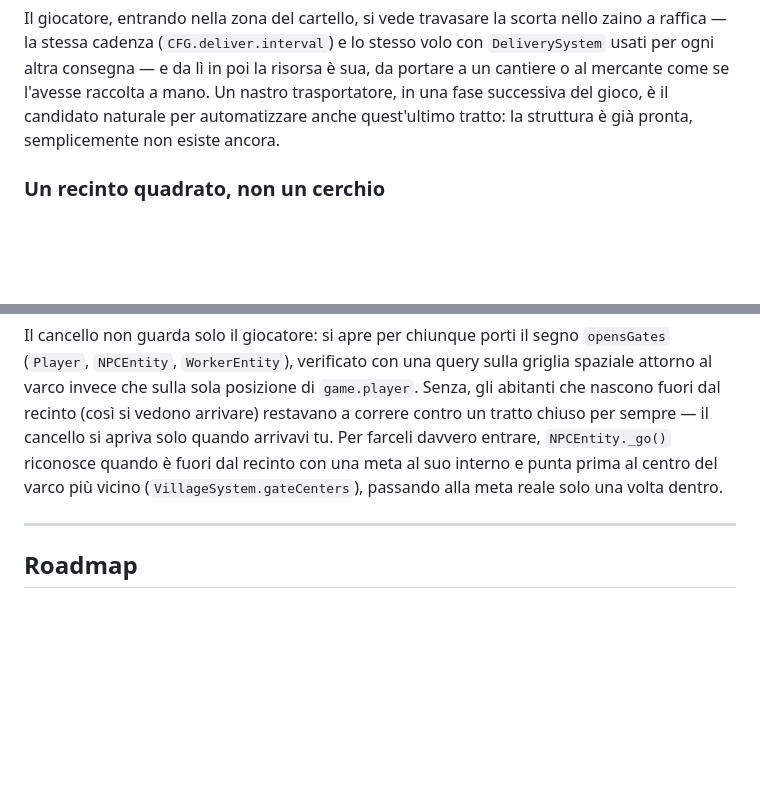
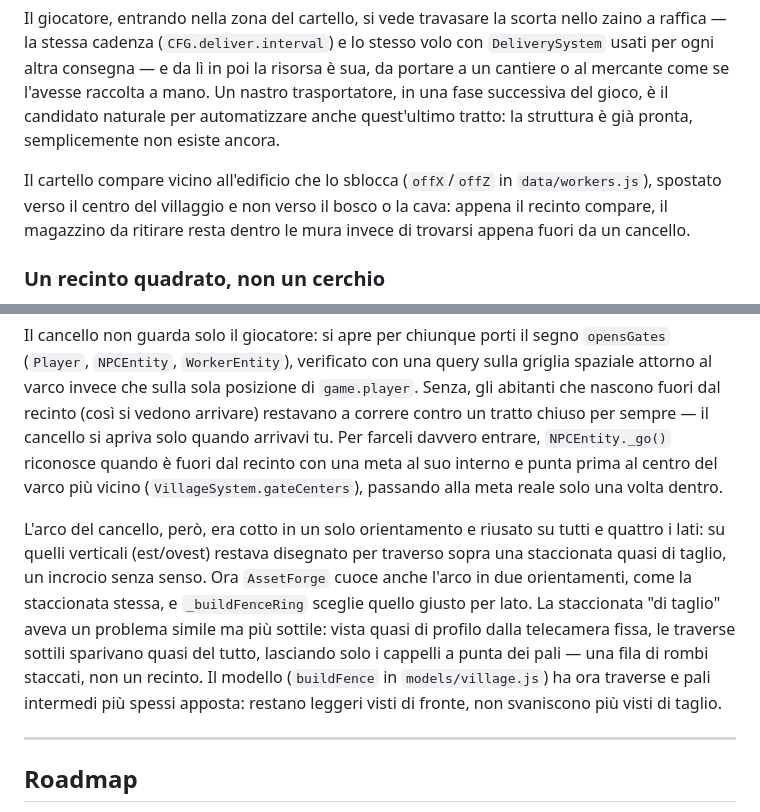
Before and after one commit to edoardolingeri-beep/gioco, a Markdown page: README.md, 2 parts joined by grey strips. Drawn GitHub-style; blank space fills up the shorter version.

Commit message:
README: documenta il cancello verticale, la staccionata più spessa e i magazzini dentro le mura
Co-Authored-By: Claude Sonnet 5 <noreply@anthropic.com>
Claude-Session: https://claude.ai/code/session_01Y54yGTw6VR2Y4fGnoyd3sH

```diff
--- a/README.md
+++ b/README.md
@@ -455,6 +455,11 @@ l'avesse raccolta a mano. Un nastro trasportatore, in una fase successiva
 del gioco, è il candidato naturale per automatizzare anche quest'ultimo
 tratto: la struttura è già pronta, semplicemente non esiste ancora.
 
+Il cartello compare vicino all'edificio che lo sblocca (`offX`/`offZ` in
+`data/workers.js`), spostato verso il centro del villaggio e non verso il
+bosco o la cava: appena il recinto compare, il magazzino da ritirare resta
+dentro le mura invece di trovarsi appena fuori da un cancello.
+
 ### Un recinto quadrato, non un cerchio
 
 La prima versione era un anello di 44 tratti, ognuno orientato con la sprite
@@ -487,6 +492,18 @@ recinto con una meta al suo interno e punta prima al centro del varco più
 vicino (`VillageSystem.gateCenters`), passando alla meta reale solo una
 volta dentro.
 
+L'arco del cancello, però, era cotto in un solo orientamento e riusato su
+tutti e quattro i lati: su quelli verticali (est/ovest) restava disegnato
+per traverso sopra una staccionata quasi di taglio, un incrocio senza
+senso. Ora `AssetForge` cuoce anche l'arco in due orientamenti, come la
+staccionata stessa, e `_buildFenceRing` sceglie quello giusto per lato. La
+staccionata "di taglio" aveva un problema simile ma più sottile: vista
+quasi di profilo dalla telecamera fissa, le traverse sottili sparivano
+quasi del tutto, lasciando solo i cappelli a punta dei pali — una fila di
+rombi staccati, non un recinto. Il modello (`buildFence` in
+`models/village.js`) ha ora traverse e pali intermedi più spessi apposta:
+restano leggeri visti di fronte, non svaniscono più visti di taglio.
+
 ---
 
 ## Roadmap
```
